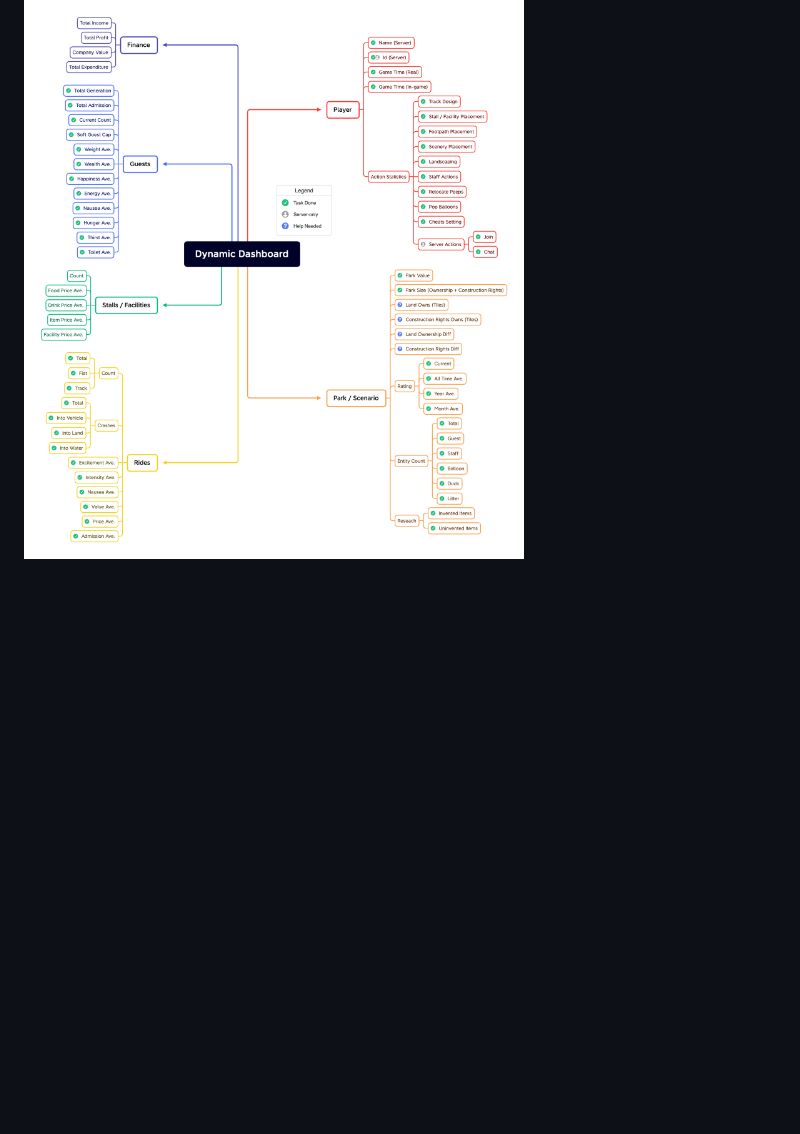
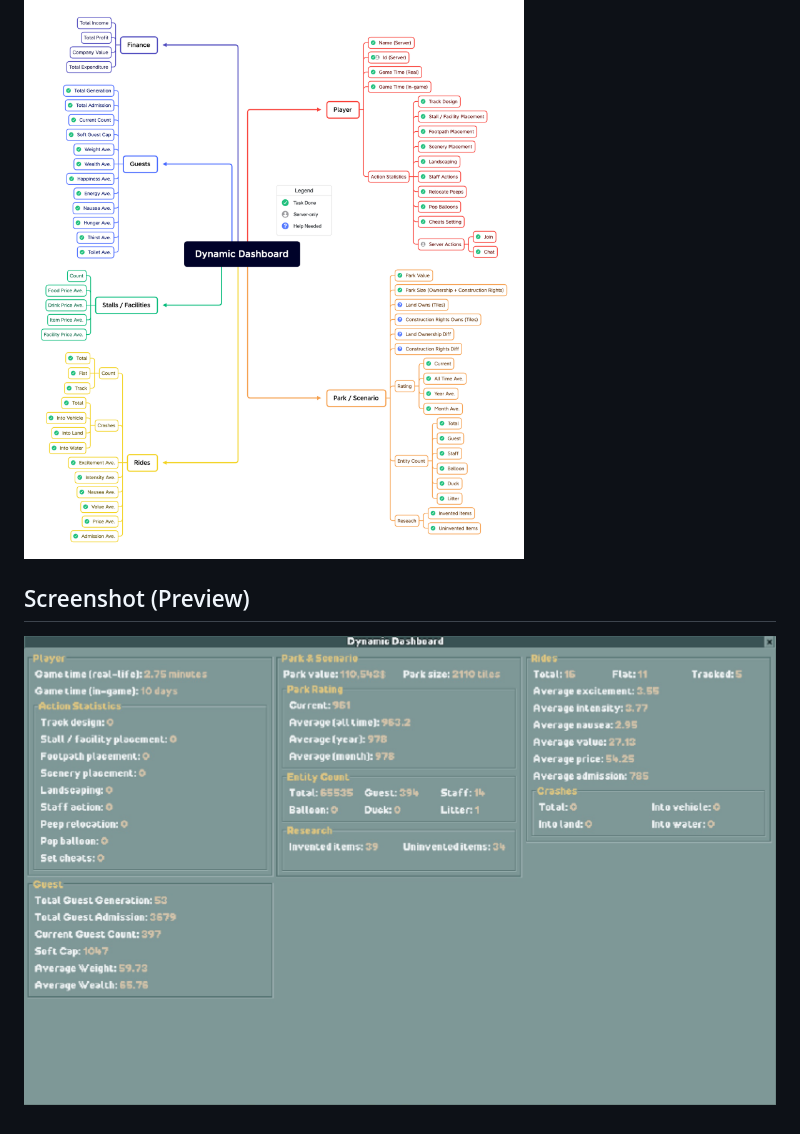
Before and after one commit to mrmagic2020/openrct2-dynamicdashboard, a Markdown page: README.md, the part around the change. Rendered like a GitHub page; pictures changed too: Assets/Screenshot.jpg; blank space fills up the shorter version.

Commit message:
update screenshot

```diff
--- a/README.md
+++ b/README.md
@@ -11,3 +11,7 @@
 ## Features (Preview)
 
 ![](https://github.com/mrmagic2020/openrct2-dynamicdashboard/blob/main/Assets/Dashboard%20Structure.png?raw=true)
+
+## Screenshot (Preview)
+
+![](https://github.com/mrmagic2020/openrct2-dynamicdashboard/blob/main/Assets/Screenshot.jpg?raw=true)
```
